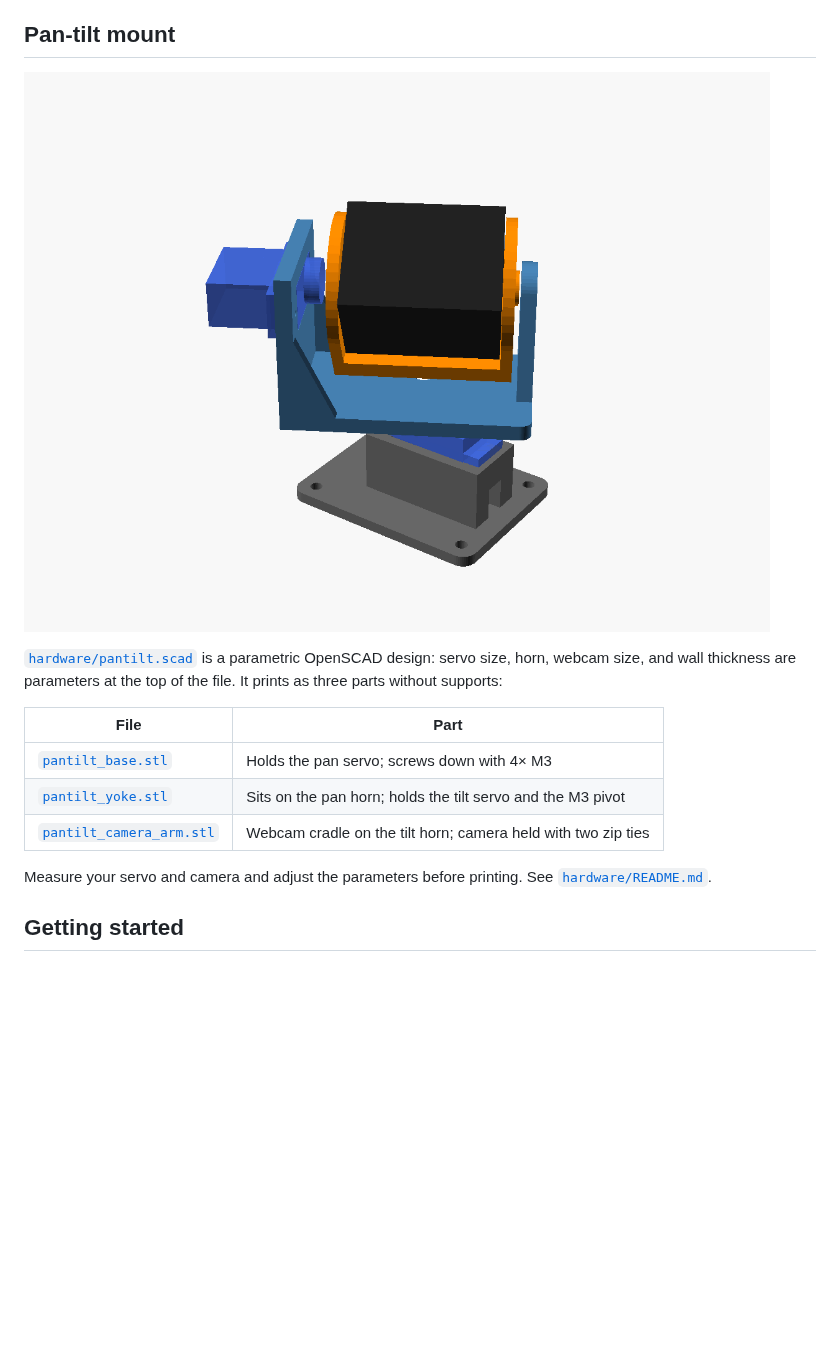
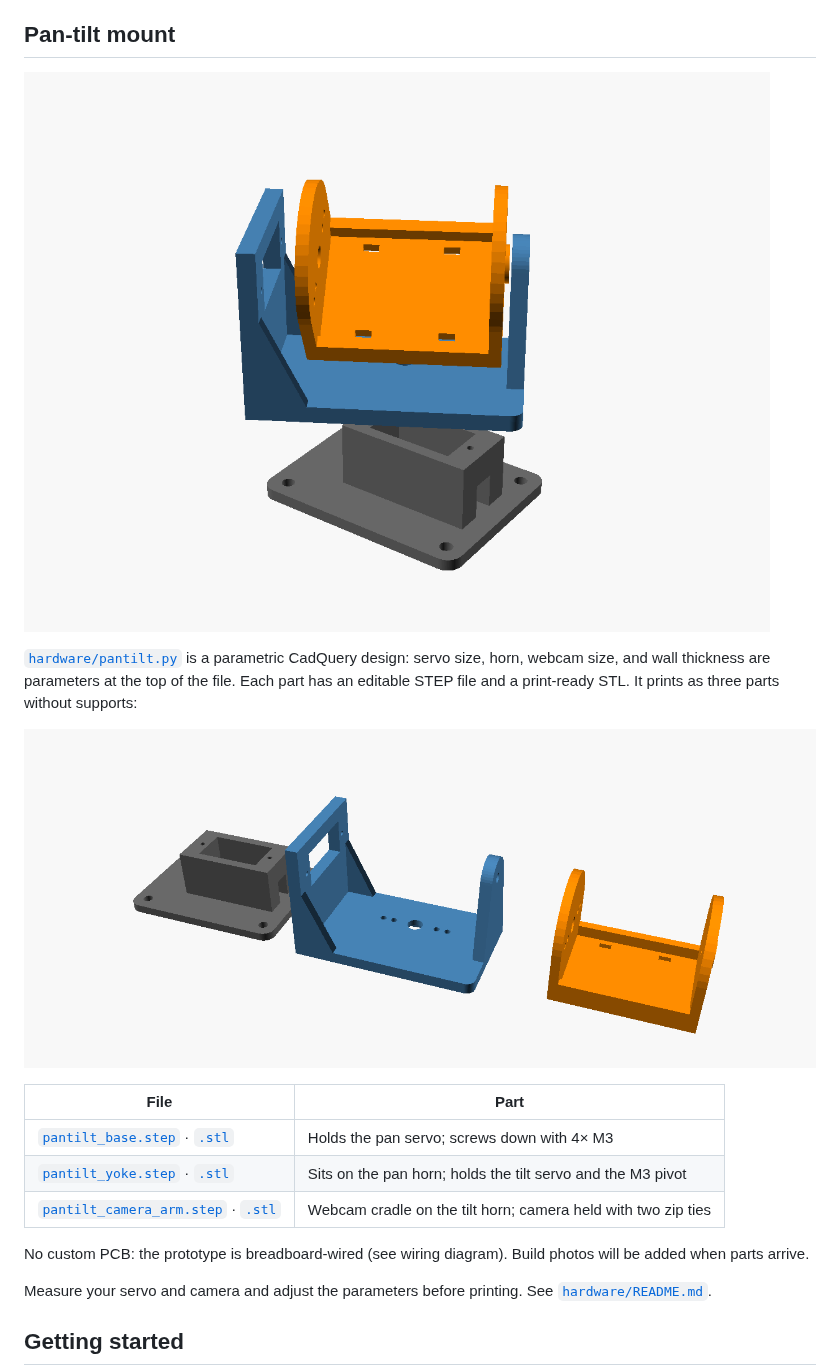
Before and after one commit to bsalsa2/Skynode, a Markdown page: README.md, the part around the change. GitHub-like rendering; pictures changed too: docs/pantilt_parts.png (added), docs/pantilt_render.png; blank space fills up the shorter version.

```diff
--- a/README.md
+++ b/README.md
@@ -105,13 +105,17 @@ SG90 wire colors: **brown = GND**, **red = +5 V**, **orange = signal**.
 
 ![Pan-tilt mount render](docs/pantilt_render.png)
 
-[`hardware/pantilt.scad`](hardware/pantilt.scad) is a parametric OpenSCAD design: servo size, horn, webcam size, and wall thickness are parameters at the top of the file. It prints as three parts without supports:
+[`hardware/pantilt.py`](hardware/pantilt.py) is a parametric CadQuery design: servo size, horn, webcam size, and wall thickness are parameters at the top of the file. Each part has an editable STEP file and a print-ready STL. It prints as three parts without supports:
+
+![The three printed parts](docs/pantilt_parts.png)
 
 | File | Part |
 |---|---|
-| [`pantilt_base.stl`](hardware/pantilt_base.stl) | Holds the pan servo; screws down with 4× M3 |
-| [`pantilt_yoke.stl`](hardware/pantilt_yoke.stl) | Sits on the pan horn; holds the tilt servo and the M3 pivot |
-| [`pantilt_camera_arm.stl`](hardware/pantilt_camera_arm.stl) | Webcam cradle on the tilt horn; camera held with two zip ties |
+| [`pantilt_base.step`](hardware/pantilt_base.step) · [`.stl`](hardware/pantilt_base.stl) | Holds the pan servo; screws down with 4× M3 |
+| [`pantilt_yoke.step`](hardware/pantilt_yoke.step) · [`.stl`](hardware/pantilt_yoke.stl) | Sits on the pan horn; holds the tilt servo and the M3 pivot |
+| [`pantilt_camera_arm.step`](hardware/pantilt_camera_arm.step) · [`.stl`](hardware/pantilt_camera_arm.stl) | Webcam cradle on the tilt horn; camera held with two zip ties |
+
+No custom PCB: the prototype is breadboard-wired (see wiring diagram). Build photos will be added when parts arrive.
 
 Measure your servo and camera and adjust the parameters before printing. See [`hardware/README.md`](hardware/README.md).
 
```
Also changed, not shown: hardware/README.md (+13 -9 lines), 7 other files.
